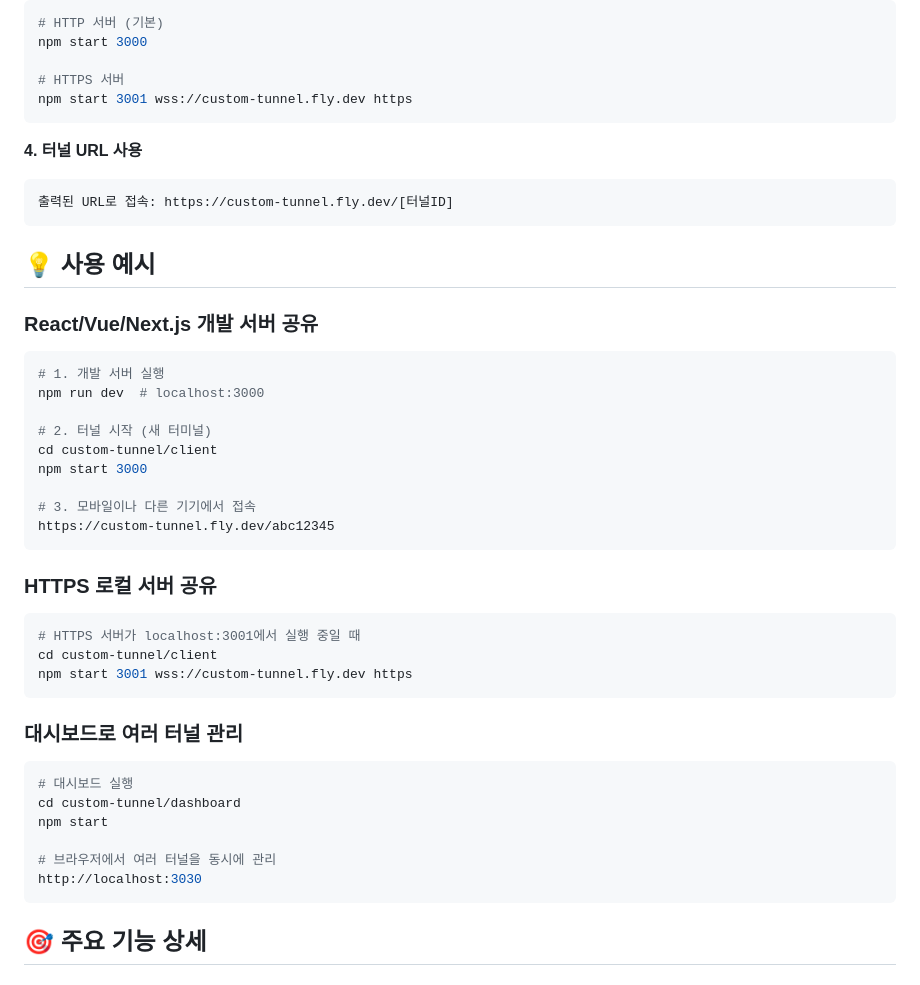
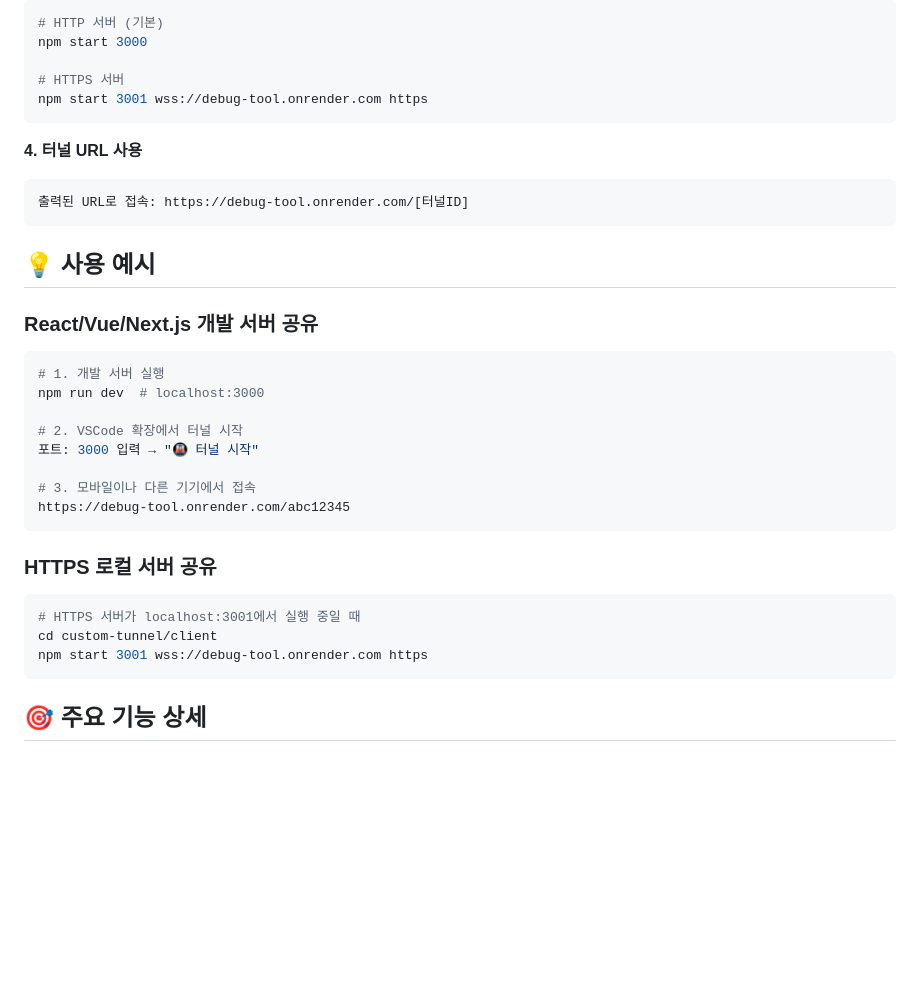
Before and after one commit to dbckdgjs369/debug_tool, a Markdown page: custom-tunnel/README.md, the part around one of its changes. Drawn GitHub-style; blank space fills up the shorter version.

````diff
--- a/custom-tunnel/README.md
+++ b/custom-tunnel/README.md
@@ -98,13 +85,13 @@ npm start  # http://localhost:3000
 npm start 3000
 
 # HTTPS 서버
-npm start 3001 wss://custom-tunnel.fly.dev https
+npm start 3001 wss://debug-tool.onrender.com https
 ```
 
 **4. 터널 URL 사용**
 
 ```
-출력된 URL로 접속: https://custom-tunnel.fly.dev/[터널ID]
+출력된 URL로 접속: https://debug-tool.onrender.com/[터널ID]
 ```
 
 ## 💡 사용 예시
@@ -115,12 +102,11 @@ npm start 3001 wss://custom-tunnel.fly.dev https
 # 1. 개발 서버 실행
 npm run dev  # localhost:3000
 
-# 2. 터널 시작 (새 터미널)
-cd custom-tunnel/client
-npm start 3000
+# 2. VSCode 확장에서 터널 시작
+포트: 3000 입력 → "🚇 터널 시작"
 
 # 3. 모바일이나 다른 기기에서 접속
-https://custom-tunnel.fly.dev/abc12345
+https://debug-tool.onrender.com/abc12345
 ```
 
 ### HTTPS 로컬 서버 공유
@@ -128,18 +114,7 @@ https://custom-tunnel.fly.dev/abc12345
 ```bash
 # HTTPS 서버가 localhost:3001에서 실행 중일 때
 cd custom-tunnel/client
-npm start 3001 wss://custom-tunnel.fly.dev https
-```
-
-### 대시보드로 여러 터널 관리
-
-```bash
-# 대시보드 실행
-cd custom-tunnel/dashboard
-npm start
-
-# 브라우저에서 여러 터널을 동시에 관리
-http://localhost:3030
+npm start 3001 wss://debug-tool.onrender.com https
 ```
 
 ## 🎯 주요 기능 상세
````
Also changed, not shown: other parts of custom-tunnel/README.md (+52 -47 lines).
